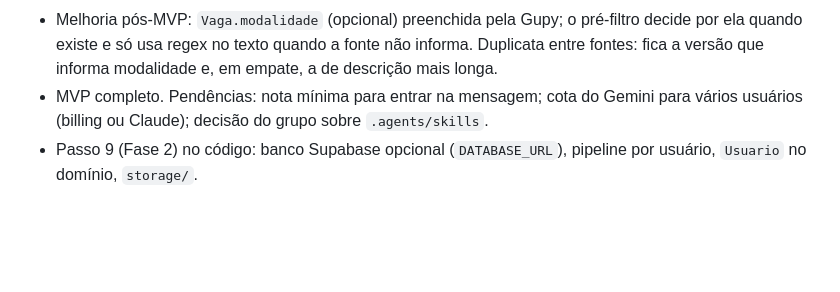
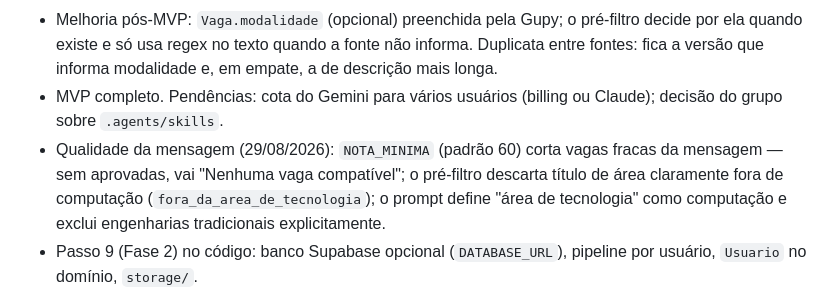
Before and after one commit to babue0/RadarEstagio, a Markdown page: CLAUDE.md, the part around the change. Rendered like a GitHub page; blank space fills up the shorter version.

Commit message:
docs: registra nota mínima e filtro de área no estado do projeto

```diff
--- a/CLAUDE.md
+++ b/CLAUDE.md
@@ -215,8 +215,12 @@ Fase 1 em andamento, seguindo `docs/plano-mvp.md`:
 - Melhoria pós-MVP: `Vaga.modalidade` (opcional) preenchida pela Gupy; o pré-filtro decide
   por ela quando existe e só usa regex no texto quando a fonte não informa. Duplicata entre
   fontes: fica a versão que informa modalidade e, em empate, a de descrição mais longa.
-- MVP completo. Pendências: nota mínima para entrar na mensagem; cota do Gemini para
+- MVP completo. Pendências: cota do Gemini para
   vários usuários (billing ou Claude); decisão do grupo sobre `.agents/skills`.
+- Qualidade da mensagem (29/08/2026): `NOTA_MINIMA` (padrão 60) corta vagas fracas da
+  mensagem — sem aprovadas, vai "Nenhuma vaga compatível"; o pré-filtro descarta título de
+  área claramente fora de computação (`fora_da_area_de_tecnologia`); o prompt define
+  "área de tecnologia" como computação e exclui engenharias tradicionais explicitamente.
 - Passo 9 (Fase 2) no código: banco Supabase opcional (`DATABASE_URL`), pipeline por
   usuário, `Usuario` no domínio, `storage/`.
 - Passo 10 (Fase 2): webhook do `/start` em `supabase/functions/telegram-webhook/` (Edge
```
